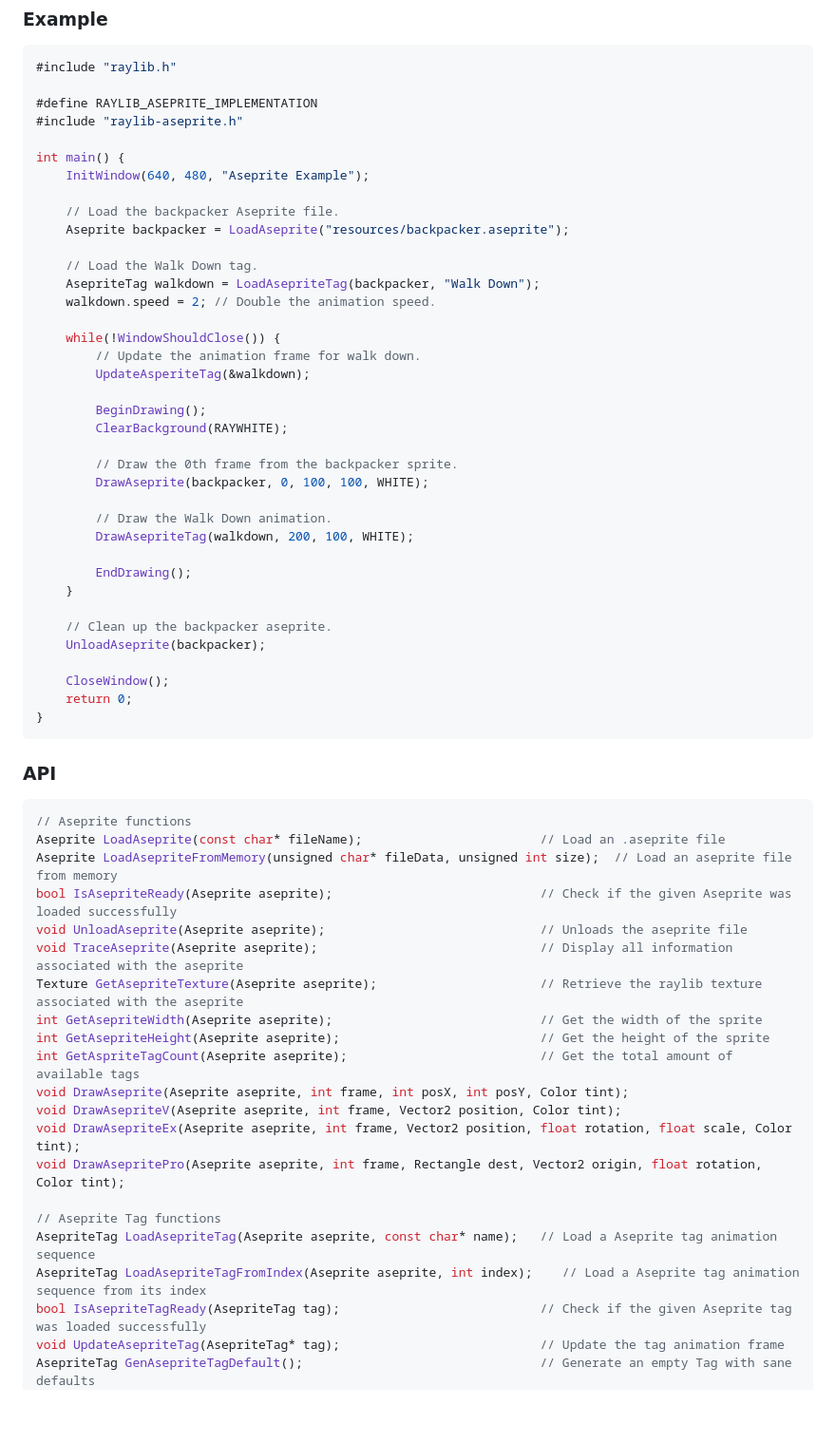
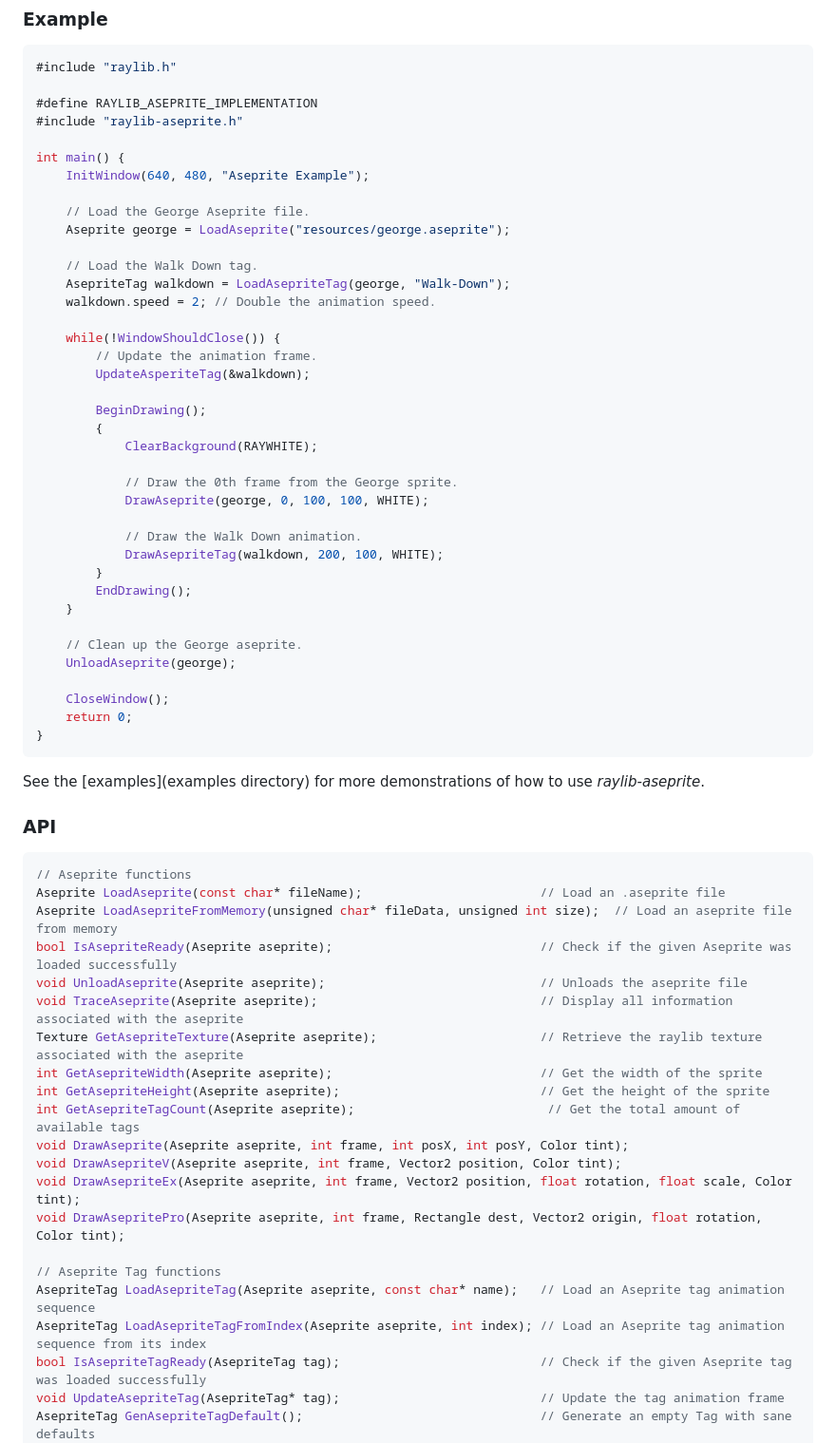
Before and after one commit to RobLoach/raylib-aseprite, a Markdown page: README.md, the part around one of its changes. Shown at 95% size. Drawn GitHub-style; blank space fills up the shorter version.

````diff
--- a/README.md
+++ b/README.md
@@ -19,36 +29,39 @@ This is a header-only library. To use it, define `RAYLIB_ASEPRITE_IMPLEMENTATION
 int main() {
     InitWindow(640, 480, "Aseprite Example");
 
-    // Load the backpacker Aseprite file.
-    Aseprite backpacker = LoadAseprite("resources/backpacker.aseprite");
+    // Load the George Aseprite file.
+    Aseprite george = LoadAseprite("resources/george.aseprite");
 
     // Load the Walk Down tag.
-    AsepriteTag walkdown = LoadAsepriteTag(backpacker, "Walk Down");
+    AsepriteTag walkdown = LoadAsepriteTag(george, "Walk-Down");
     walkdown.speed = 2; // Double the animation speed.
 
     while(!WindowShouldClose()) {
-        // Update the animation frame for walk down.
+        // Update the animation frame.
         UpdateAsperiteTag(&walkdown);
 
         BeginDrawing();
-        ClearBackground(RAYWHITE);
+        {
+            ClearBackground(RAYWHITE);
 
-        // Draw the 0th frame from the backpacker sprite.
-        DrawAseprite(backpacker, 0, 100, 100, WHITE);
+            // Draw the 0th frame from the George sprite.
+            DrawAseprite(george, 0, 100, 100, WHITE);
 
-        // Draw the Walk Down animation.
-        DrawAsepriteTag(walkdown, 200, 100, WHITE);
-
+            // Draw the Walk Down animation.
+            DrawAsepriteTag(walkdown, 200, 100, WHITE);
+        }
         EndDrawing();
     }
 
-    // Clean up the backpacker aseprite.
-    UnloadAseprite(backpacker);
+    // Clean up the George aseprite.
+    UnloadAseprite(george);
 
     CloseWindow();
     return 0;
 }
 ```
+
+See the [examples](examples directory) for more demonstrations of how to use *raylib-aseprite*.
 
 ### API
 
@@ -62,15 +75,15 @@ void TraceAseprite(Aseprite aseprite);                              // Display a
 Texture GetAsepriteTexture(Aseprite aseprite);                      // Retrieve the raylib texture associated with the aseprite
 int GetAsepriteWidth(Aseprite aseprite);                            // Get the width of the sprite
 int GetAsepriteHeight(Aseprite aseprite);                           // Get the height of the sprite
-int GetAspriteTagCount(Aseprite aseprite);                          // Get the total amount of available tags
+int GetAsepriteTagCount(Aseprite aseprite);                          // Get the total amount of available tags
 void DrawAseprite(Aseprite aseprite, int frame, int posX, int posY, Color tint);
 void DrawAsepriteV(Aseprite aseprite, int frame, Vector2 position, Color tint);
 void DrawAsepriteEx(Aseprite aseprite, int frame, Vector2 position, float rotation, float scale, Color tint);
 void DrawAsepritePro(Aseprite aseprite, int frame, Rectangle dest, Vector2 origin, float rotation, Color tint);
 
 // Aseprite Tag functions
-AsepriteTag LoadAsepriteTag(Aseprite aseprite, const char* name);   // Load a Aseprite tag animation sequence
-AsepriteTag LoadAsepriteTagFromIndex(Aseprite aseprite, int index);    // Load a Aseprite tag animation sequence from its index
+AsepriteTag LoadAsepriteTag(Aseprite aseprite, const char* name);   // Load an Aseprite tag animation sequence
+AsepriteTag LoadAsepriteTagFromIndex(Aseprite aseprite, int index); // Load an Aseprite tag animation sequence from its index
 bool IsAsepriteTagReady(AsepriteTag tag);                           // Check if the given Aseprite tag was loaded successfully
 void UpdateAsepriteTag(AsepriteTag* tag);                           // Update the tag animation frame
 AsepriteTag GenAsepriteTagDefault();                                // Generate an empty Tag with sane defaults
````
Also changed, not shown: other parts of README.md (+13 -3 lines), examples/raylib-aseprite-example.png, examples/raylib-aseprite-numbers.png (added), 5 other files.
